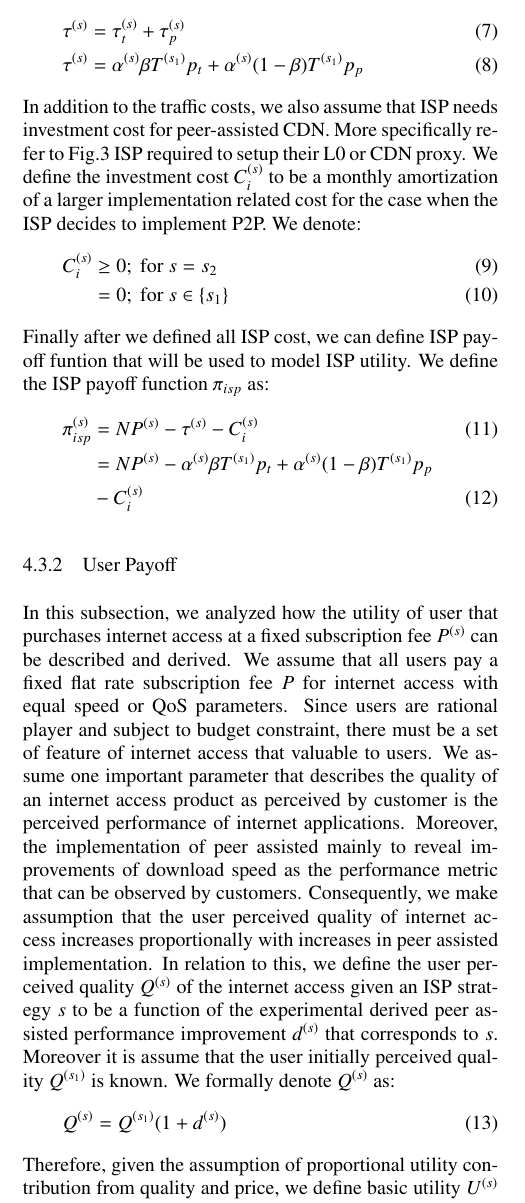
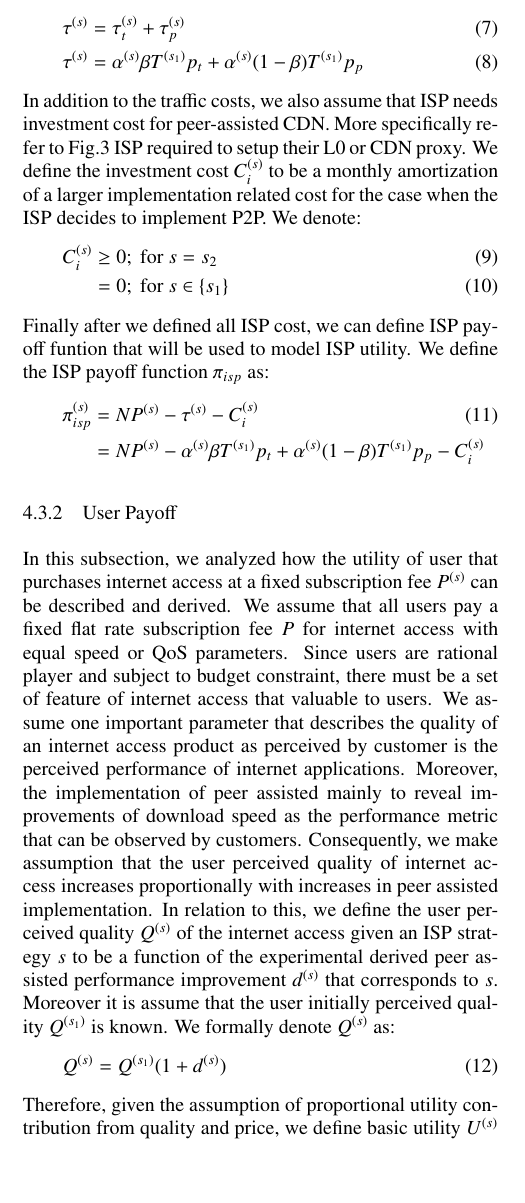
Before and after one commit to dikshie/ieice-2, a LaTeX document (jurnal.tex): part of one column of page 5 of 8, cut so that both start at the same text, the shorter picture padded with empty space. Compiled offline with LaTeX, dvips and Ghostscript; a LaTeX package or settings file that is missing is left out.

Commit message:
fix C_i position in equation 12

```diff
--- a/jurnal.tex
+++ b/jurnal.tex
@@ -406,8 +406,7 @@ Finally after we defined all ISP cost, we can define ISP payoff funtion that wil
 We define the ISP payoff function $\pi_{isp}$ as:
 \begin{align}\label{eq:isppayoff}
 	\pi_{isp}^{(s)} &= N P^{(s)} - \tau^{(s)} - C_i^{(s)} \\
-	\nonumber       &= N P^{(s)} - \alpha^{(s)} \beta T^{(s_1)} p_t + \alpha^{(s)} (1-\beta) T^{(s_1)} p_p \\
-	                &- C_i^{(s)}
+	\nonumber       &= N P^{(s)} - \alpha^{(s)} \beta T^{(s_1)} p_t + \alpha^{(s)} (1-\beta) T^{(s_1)} p_p - C_i^{(s)}
 \end{align}
 
 \begin{figure*}[tb]
```
Also changed, not shown: jurnal.pdf, jurnal.ps, 3 other files.
